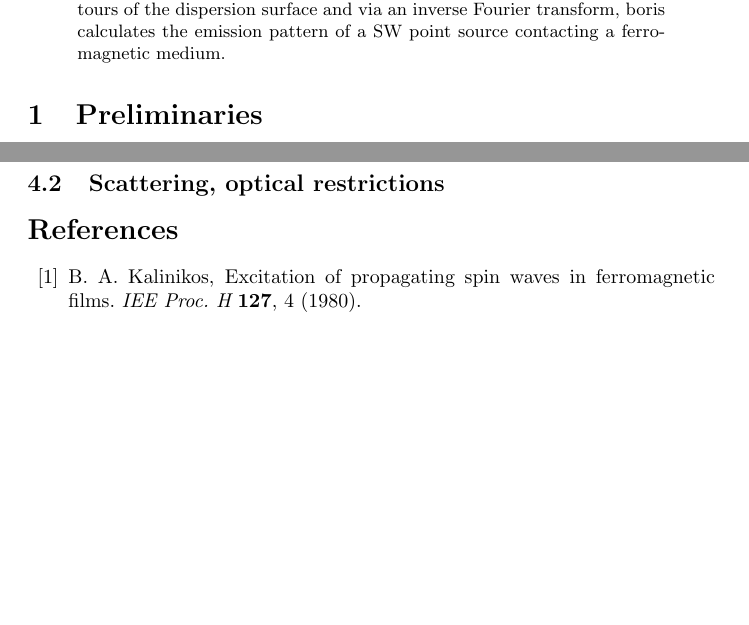
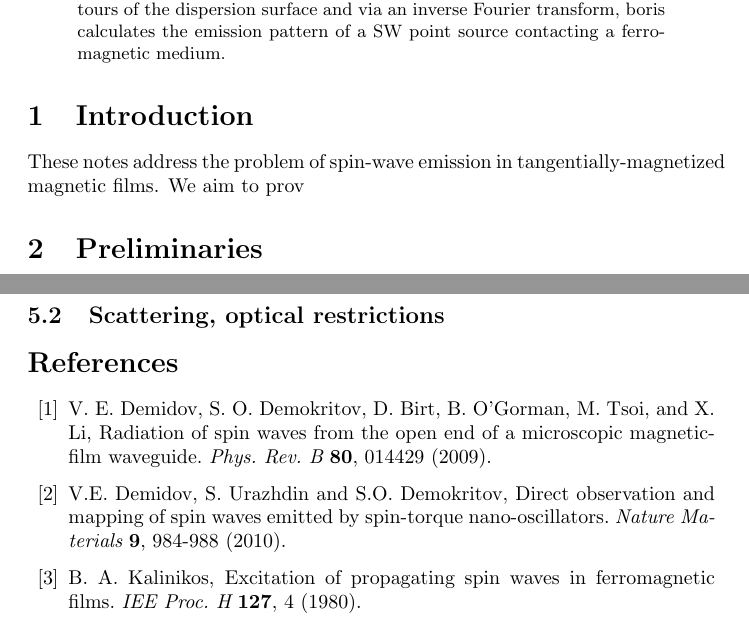
Before and after one commit to erje-xx/boris, a LaTeX paper (boris_writeup.tex): two parts of pages 1 and 4 of 11 before the commit and two parts of pages 1 and 5 of 12 after it, joined at a grey line, cut so that both start at the same text, the shorter picture padded with empty space. Compiled offline with pdfLaTeX.

Commit message:
add references and introduction.

```diff
--- a/boris_writeup.tex
+++ b/boris_writeup.tex
@@ -8,6 +8,8 @@
 \begin{abstract}
 boris is a python module which calculates the dispersion characteristics of spin waves (SW) in ferromagnetic films based on the perturbation theory of Kalinikos and Slavin (K\&{}S). Additionally, by calculating contours of the dispersion surface and via an inverse Fourier transform, boris calculates the emission pattern of a SW point source contacting a ferromagnetic medium.
 \end{abstract}
+\section{Introduction}
+These notes address the problem of spin-wave emission in tangentially-magnetized magnetic films. We aim to prov
 \section{Preliminaries}
 K\&{}S \cite{K_1980, KS_1986} have solved Maxwell's equation in the magnetostatic limit for a medium described by the linearised Landau-Lifshitz equation, subject to electromagnetic and ``exchange" boundary conditions. Using perturbation theory, K\&{}S have obtained an explicit dispersion relation for ``spin-waves" in the medium. To wit,
 \begin{equation}\label{dispersion_main}
@@ -105,7 +106,26 @@ In this approach, non-zero damping introduces a coupling between the eigenmodes,
 
 \subsection{Scattering, optical restrictions}
 
+%\section{\"Uber die Beugung Magnetostaticher Wellen hinaus}
+%
+%
+%
+%
+%
+%
 \begin{thebibliography}{99}
+
+% VS+Texas, experiment
+\bibitem{VS_texas}
+V. E. Demidov, S. O. Demokritov, D. Birt, B. O'Gorman, M. Tsoi, and X. Li,
+Radiation of spin waves from the open end of a microscopic magnetic-film waveguide.
+{\it Phys. Rev. B} {\bf 80}, 014429 (2009).
+
+% VSS, stno experiment
+\bibitem{VSS_stno}
+V.E. Demidov, S. Urazhdin and S.O. Demokritov,
+Direct observation and mapping of spin waves emitted by spin-torque nano-oscillators.
+{\it Nature Materials} {\bf 9}, 984-988 (2010).
 
 % Kalinikos theory, part 1
 \bibitem{K_1980}
```
Also changed, not shown: boris_writeup.pdf, boris_writeup.tex (13 more changed lines).
